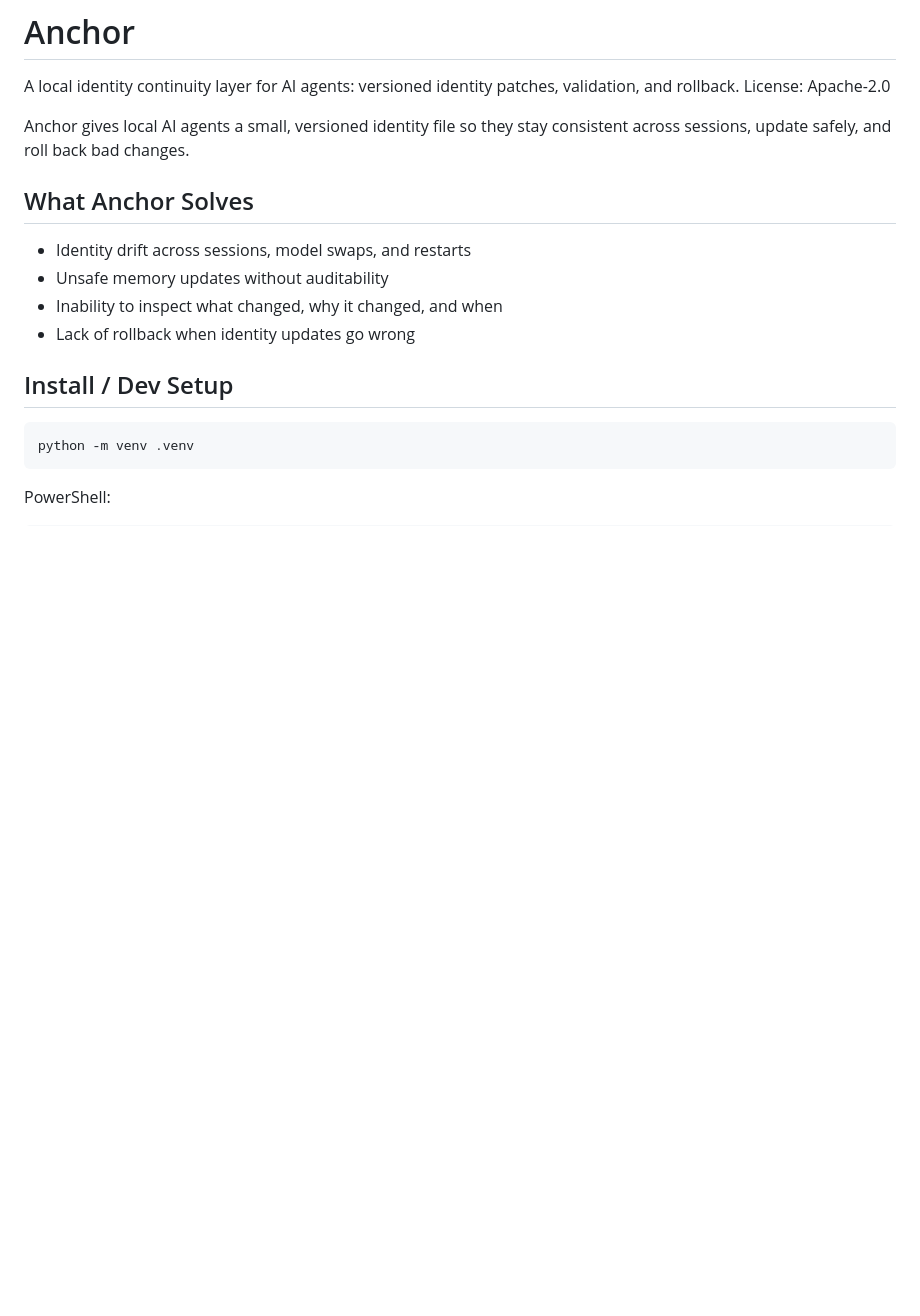
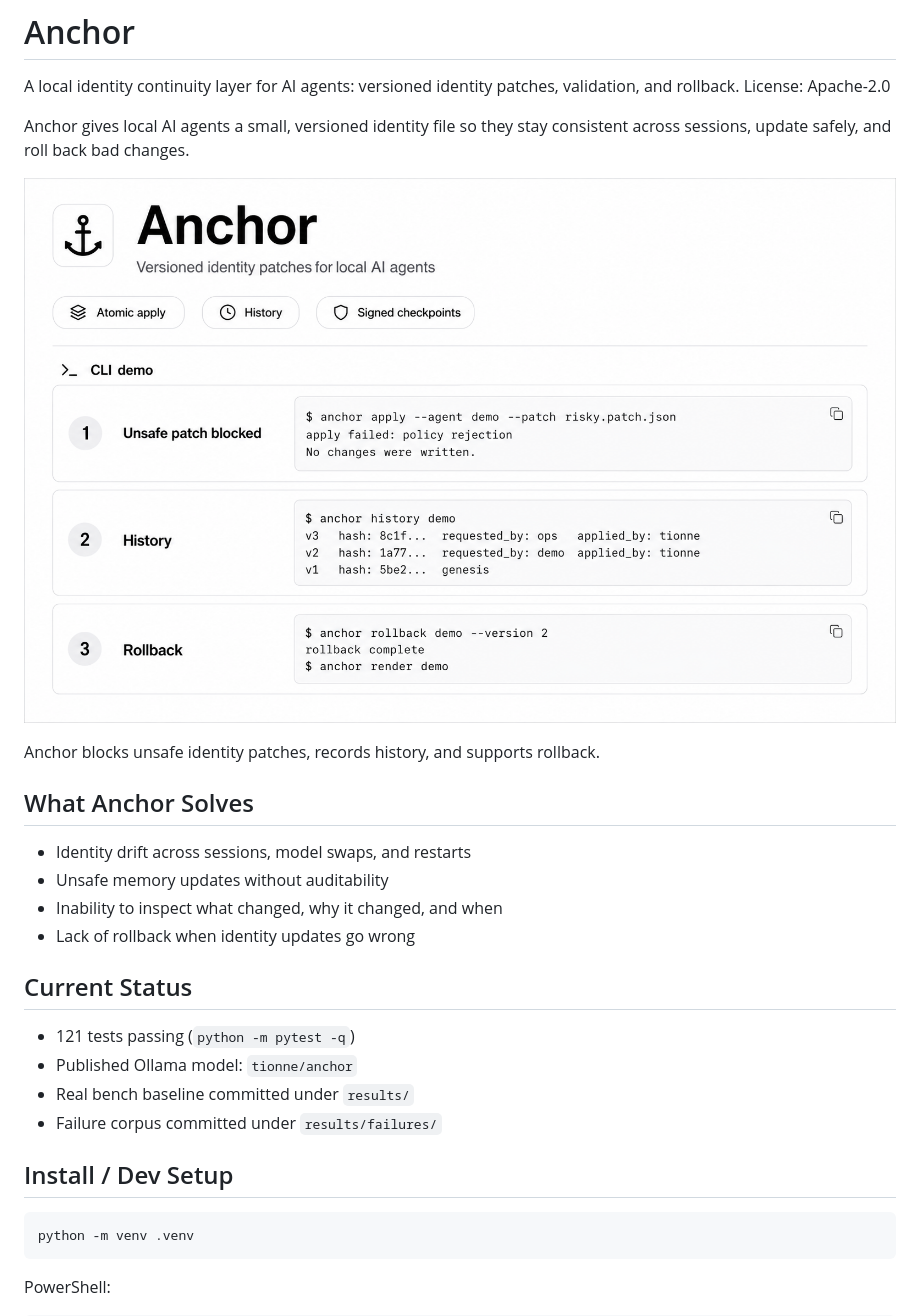
Before and after one commit to electricwolfemarshmallowhypertext/anchor, a Markdown page: README.md, the part around one of its changes. Rendered like a GitHub page; pictures changed too: docs/anchor-cli-demo.png (added); blank space fills up the shorter version.

Commit message:
Add Anchor CLI demo image

```diff
--- a/README.md
+++ b/README.md
@@ -5,12 +5,23 @@ License: Apache-2.0
 
 Anchor gives local AI agents a small, versioned identity file so they stay consistent across sessions, update safely, and roll back bad changes.
 
+![Anchor CLI demo](docs/anchor-cli-demo.png)
+
+Anchor blocks unsafe identity patches, records history, and supports rollback.
+
 ## What Anchor Solves
 
 - Identity drift across sessions, model swaps, and restarts
 - Unsafe memory updates without auditability
 - Inability to inspect what changed, why it changed, and when
 - Lack of rollback when identity updates go wrong
+
+## Current Status
+
+- 121 tests passing (`python -m pytest -q`)
+- Published Ollama model: `tionne/anchor`
+- Real bench baseline committed under `results/`
+- Failure corpus committed under `results/failures/`
 
 ## Install / Dev Setup
 
```
Also changed, not shown: other parts of README.md (+45 -19 lines).
